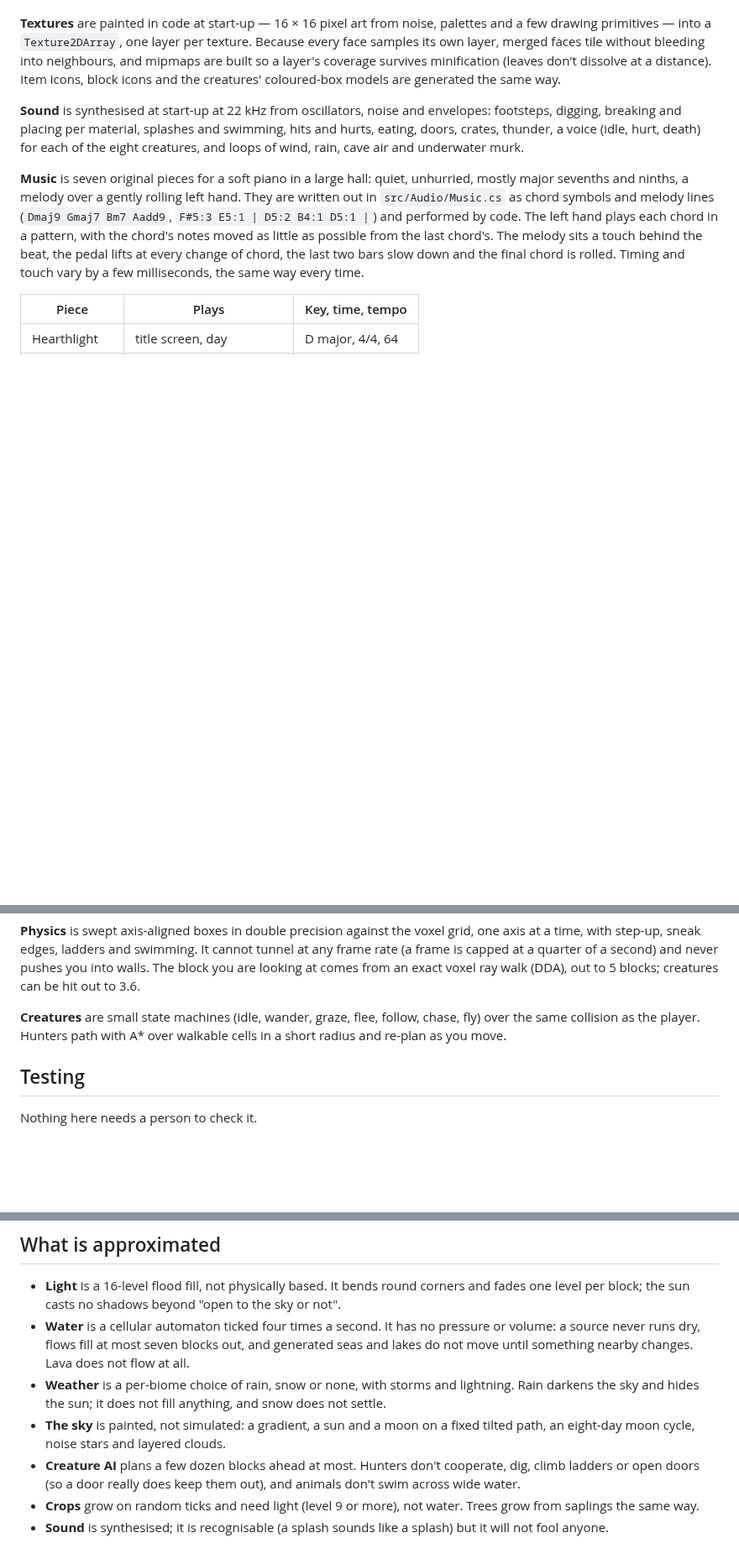
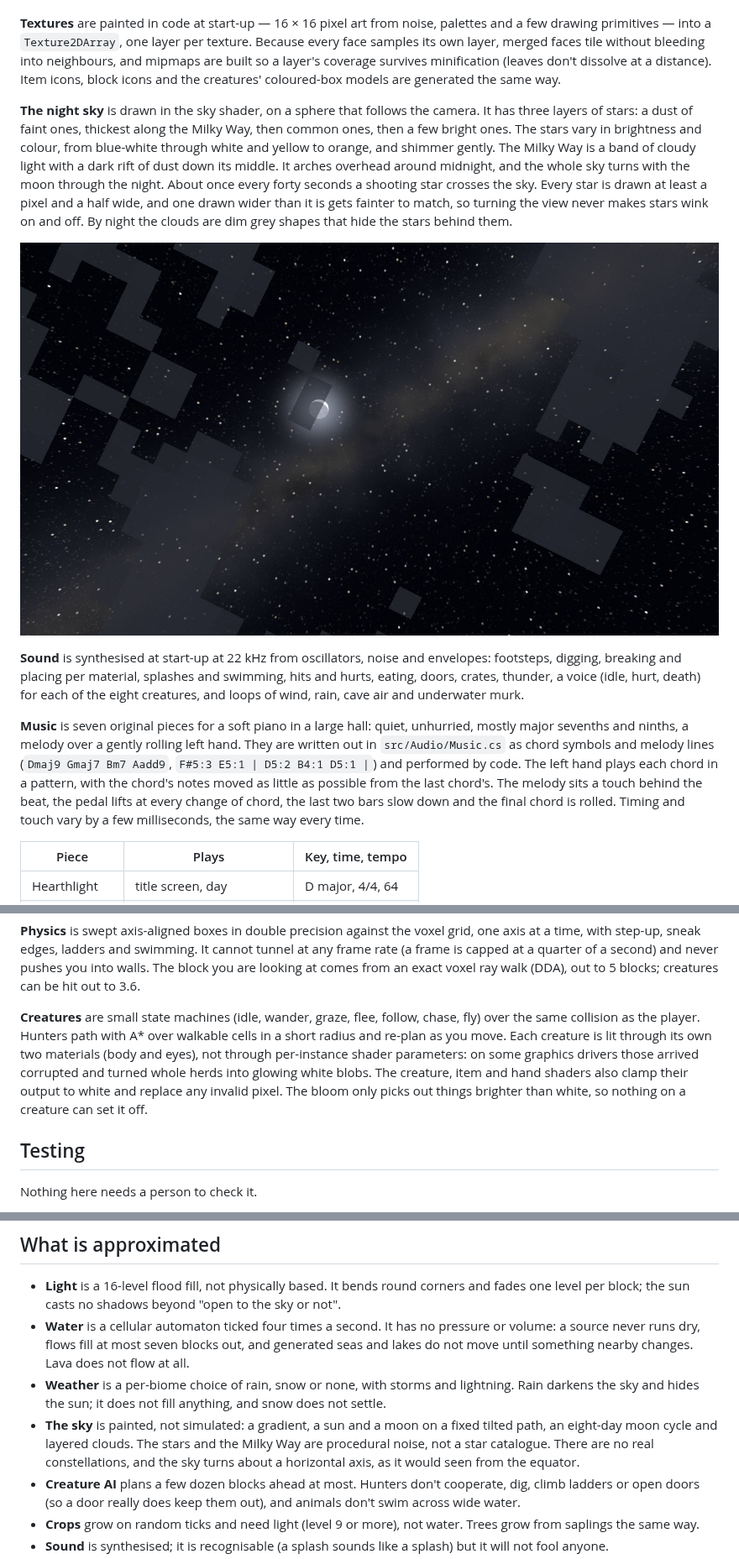
Before and after one commit to Daxjdavis526/Projects, a Markdown page: strata/README.md, 3 parts joined by grey strips. Shown at 84% size. GitHub-like rendering; pictures changed too: strata/doc/night_sky.jpg (added); blank space fills up the shorter version.

```diff
--- a/strata/README.md
+++ b/strata/README.md
@@ -324,6 +324,20 @@ bleeding into neighbours, and mipmaps are built so a layer's coverage survives
 minification (leaves don't dissolve at a distance). Item icons, block icons
 and the creatures' coloured-box models are generated the same way.
 
+**The night sky** is drawn in the sky shader, on a sphere that follows the
+camera. It has three layers of stars: a dust of faint ones, thickest along the
+Milky Way, then common ones, then a few bright ones. The stars vary in
+brightness and colour, from blue-white through white and yellow to orange,
+and shimmer gently. The Milky Way is a band of cloudy light with a dark rift
+of dust down its middle. It arches overhead around midnight, and the whole
+sky turns with the moon through the night. About once every forty seconds a
+shooting star crosses the sky. Every star is drawn at least a pixel and a
+half wide, and one drawn wider than it is gets fainter to match, so turning
+the view never makes stars wink on and off. By night the clouds are dim grey
+shapes that hide the stars behind them.
+
+![Looking straight up at midnight: the Milky Way, a crescent moon, dim clouds](doc/night_sky.jpg)
+
 **Sound** is synthesised at start-up at 22 kHz from oscillators, noise and
 envelopes: footsteps, digging, breaking and placing per material, splashes and
 swimming, hits and hurts, eating, doors, crates, thunder, a voice (idle, hurt,
@@ -378,7 +392,13 @@ exact voxel ray walk (DDA), out to 5 blocks; creatures can be hit out to 3.6.
 
 **Creatures** are small state machines (idle, wander, graze, flee, follow,
 chase, fly) over the same collision as the player. Hunters path with A* over
-walkable cells in a short radius and re-plan as you move.
+walkable cells in a short radius and re-plan as you move. Each creature is
+lit through its own two materials (body and eyes), not through per-instance
+shader parameters: on some graphics drivers those arrived corrupted and
+turned whole herds into glowing white blobs. The creature, item and hand
+shaders also clamp their output to white and replace any invalid pixel. The
+bloom only picks out things brighter than white, so nothing on a creature
+can set it off.
 
 ## Testing
 
@@ -461,7 +481,10 @@ copied.
   lightning. Rain darkens the sky and hides the sun; it does not fill
   anything, and snow does not settle.
 - **The sky** is painted, not simulated: a gradient, a sun and a moon on a
-  fixed tilted path, an eight-day moon cycle, noise stars and layered clouds.
+  fixed tilted path, an eight-day moon cycle and layered clouds. The stars
+  and the Milky Way are procedural noise, not a star catalogue. There are no
+  real constellations, and the sky turns about a horizontal axis, as it
+  would seen from the equator.
 - **Creature AI** plans a few dozen blocks ahead at most. Hunters don't
   cooperate, dig, climb ladders or open doors (so a door really does keep
   them out), and animals don't swim across wide water.
```
Also changed, not shown: 13 other files.
